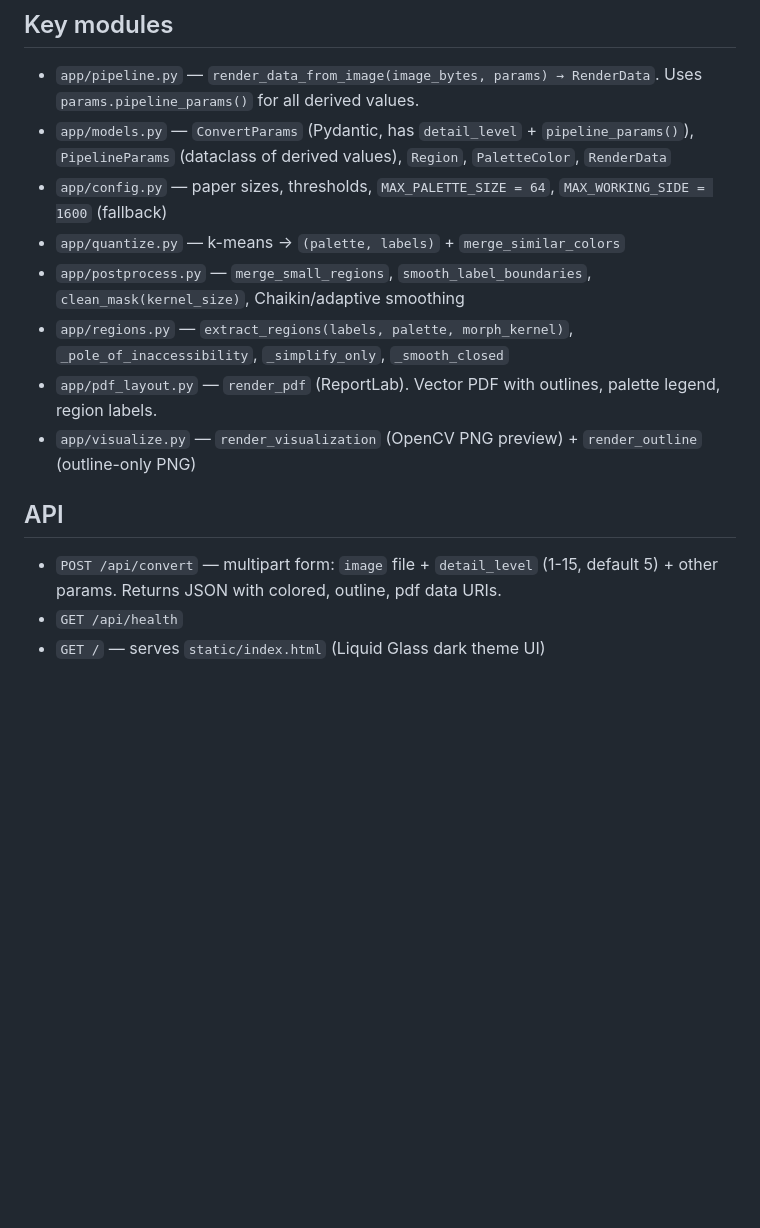
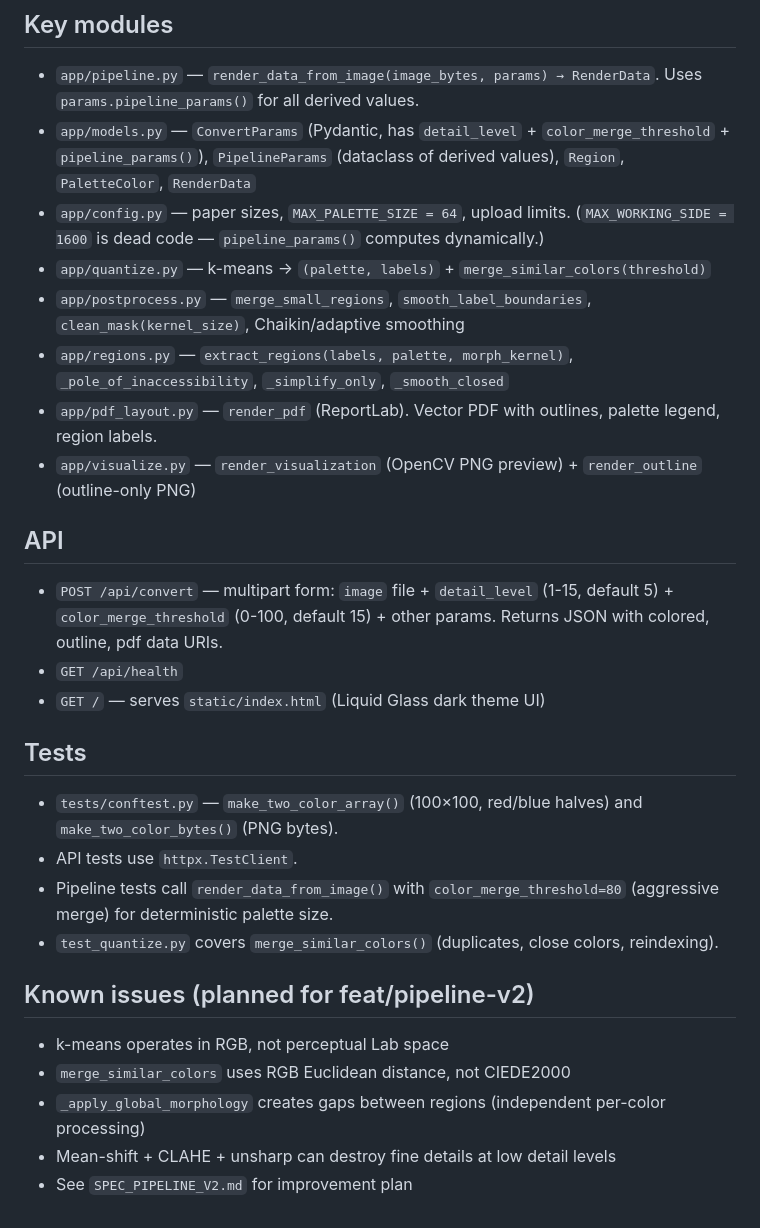
Before and after one commit to sergei-kolos/image2image-coloring-book, a Markdown page: AGENTS.md, the part around one of its changes. Rendered like a GitHub page; blank space fills up the shorter version.

Commit message:
docs: sync AGENTS.md with current state — tests, color_merge_threshold, dead code, known issues

```diff
--- a/AGENTS.md
+++ b/AGENTS.md
@@ -39,15 +42,28 @@ uvicorn app.main:app --reload            # dev server
 
 ## Key modules
 - `app/pipeline.py` — `render_data_from_image(image_bytes, params) → RenderData`. Uses `params.pipeline_params()` for all derived values.
-- `app/models.py` — `ConvertParams` (Pydantic, has `detail_level` + `pipeline_params()`), `PipelineParams` (dataclass of derived values), `Region`, `PaletteColor`, `RenderData`
-- `app/config.py` — paper sizes, thresholds, `MAX_PALETTE_SIZE = 64`, `MAX_WORKING_SIDE = 1600` (fallback)
-- `app/quantize.py` — k-means → `(palette, labels)` + `merge_similar_colors`
+- `app/models.py` — `ConvertParams` (Pydantic, has `detail_level` + `color_merge_threshold` + `pipeline_params()`), `PipelineParams` (dataclass of derived values), `Region`, `PaletteColor`, `RenderData`
+- `app/config.py` — paper sizes, `MAX_PALETTE_SIZE = 64`, upload limits. (`MAX_WORKING_SIDE = 1600` is dead code — `pipeline_params()` computes dynamically.)
+- `app/quantize.py` — k-means → `(palette, labels)` + `merge_similar_colors(threshold)`
 - `app/postprocess.py` — `merge_small_regions`, `smooth_label_boundaries`, `clean_mask(kernel_size)`, Chaikin/adaptive smoothing
 - `app/regions.py` — `extract_regions(labels, palette, morph_kernel)`, `_pole_of_inaccessibility`, `_simplify_only`, `_smooth_closed`
 - `app/pdf_layout.py` — `render_pdf` (ReportLab). Vector PDF with outlines, palette legend, region labels.
 - `app/visualize.py` — `render_visualization` (OpenCV PNG preview) + `render_outline` (outline-only PNG)
 
 ## API
-- `POST /api/convert` — multipart form: `image` file + `detail_level` (1-15, default 5) + other params. Returns JSON with colored, outline, pdf data URIs.
+- `POST /api/convert` — multipart form: `image` file + `detail_level` (1-15, default 5) + `color_merge_threshold` (0-100, default 15) + other params. Returns JSON with colored, outline, pdf data URIs.
 - `GET /api/health`
 - `GET /` — serves `static/index.html` (Liquid Glass dark theme UI)
+
+## Tests
+- `tests/conftest.py` — `make_two_color_array()` (100×100, red/blue halves) and `make_two_color_bytes()` (PNG bytes).
+- API tests use `httpx.TestClient`.
+- Pipeline tests call `render_data_from_image()` with `color_merge_threshold=80` (aggressive merge) for deterministic palette size.
+- `test_quantize.py` covers `merge_similar_colors()` (duplicates, close colors, reindexing).
+
+## Known issues (planned for feat/pipeline-v2)
+- k-means operates in RGB, not perceptual Lab space
+- `merge_similar_colors` uses RGB Euclidean distance, not CIEDE2000
+- `_apply_global_morphology` creates gaps between regions (independent per-color processing)
+- Mean-shift + CLAHE + unsharp can destroy fine details at low detail levels
+- See `SPEC_PIPELINE_V2.md` for improvement plan
```
Also changed, not shown: other parts of AGENTS.md (+4 -1 lines).
